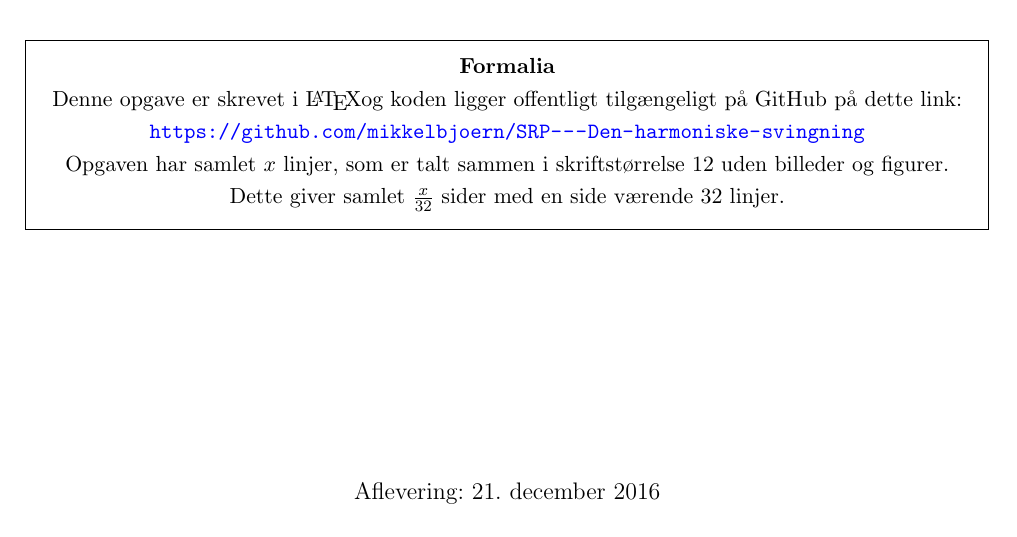
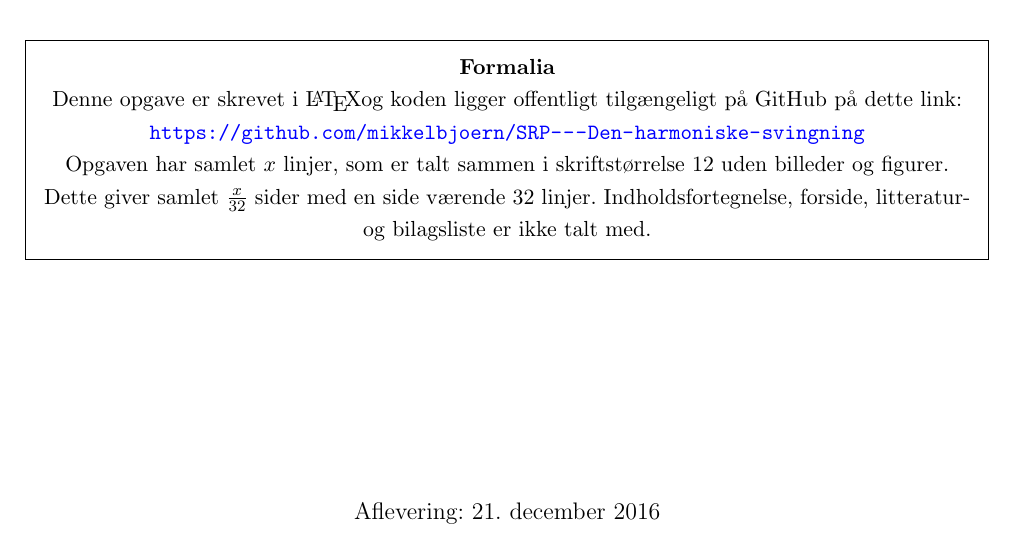
Before and after one commit to mikkelbjoern/SRP---Den-harmoniske-svingning, a LaTeX book (main.tex): part of page 2 of 26, cut so that both start at the same text. Compiled offline with pdfLaTeX.

Commit message:
Minor change til forsiden

```diff
--- a/main.tex
+++ b/main.tex
@@ -47,6 +47,7 @@
 
 	Opgaven har samlet $x$ linjer, som er talt sammen i skriftstørrelse $12$ uden billeder og figurer.
 	Dette giver samlet $\frac{x}{32}$ sider med en side værende $32$ linjer.
+	Indholdsfortegnelse, forside, litteratur- og bilagsliste er ikke talt med.
 	\end{framed}
 
 	\vfill
```
